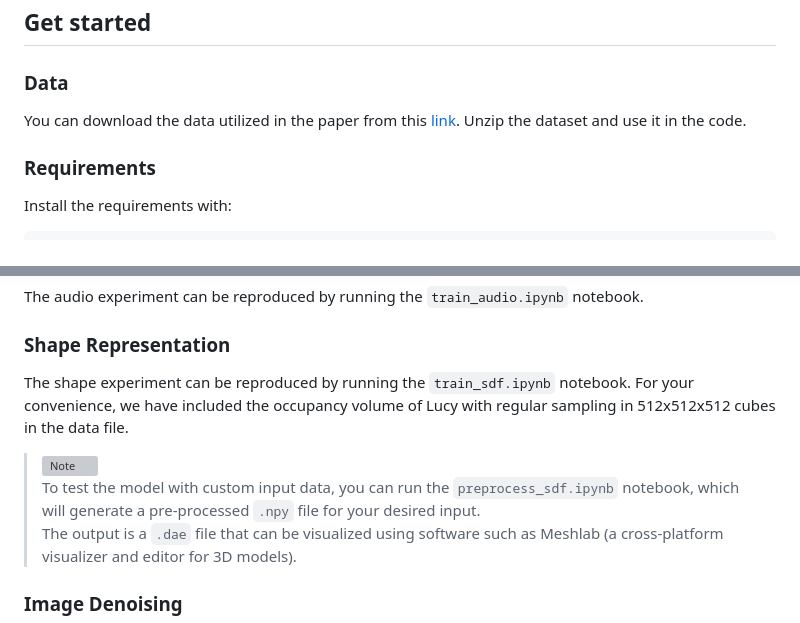
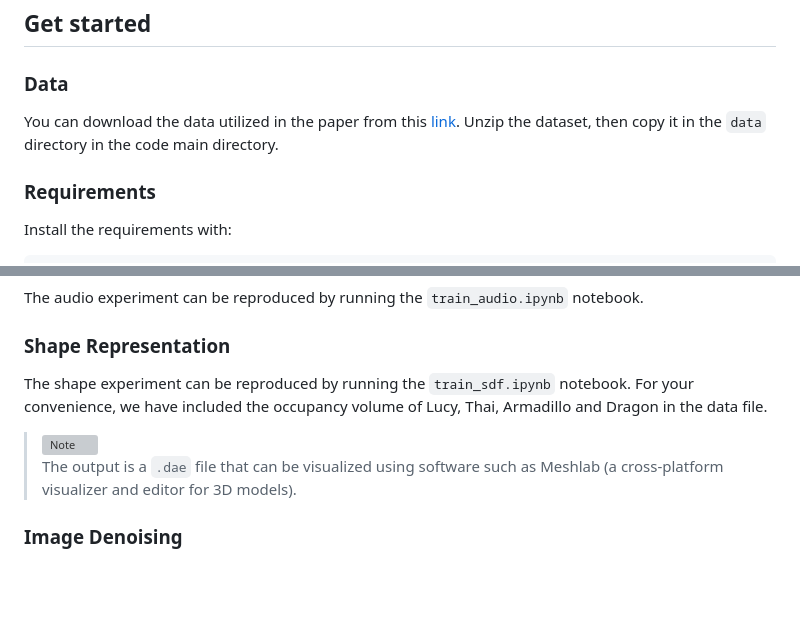
Before and after one commit to AlirezaMorsali/STAF, a Markdown page: README.md, 2 parts joined by grey strips. GitHub-like rendering; blank space fills up the shorter version; grey boxes are pictures that could not be loaded.

```diff
--- a/README.md
+++ b/README.md
@@ -20,7 +20,7 @@
 
 ### Data
 You can download the data utilized in the paper from this  [link](https://drive.google.com/file/d/1AXr64xXE_oQMIWBpgzZuh4ZtWEVyupLM/view?usp=drive_link).
-Unzip the dataset and use it in the code.
+Unzip the dataset, then copy it in the `data` directory in the code main directory.
 
 ### Requirements
 Install the requirements with:
@@ -36,14 +36,12 @@ The image experiment can be reproduced by running the `train_image.ipynb` notebo
 The audio experiment can be reproduced by running the `train_audio.ipynb` notebook.
 
 ### Shape Representation
-The shape experiment can be reproduced by running the `train_sdf.ipynb` notebook. For your convenience, we have included the occupancy volume of Lucy with regular sampling in 512x512x512 cubes in the data file.
+The shape experiment can be reproduced by running the `train_sdf.ipynb` notebook. For your convenience, we have included the occupancy volume of Lucy, Thai, Armadillo and Dragon in the data file.
 
 > <picture>
 >   <source media="(prefers-color-scheme: light)" srcset="https://raw.githubusercontent.com/Mqxx/GitHub-Markdown/main/blockquotes/badge/light-theme/note.svg">
 >   <img alt="Note" src="https://raw.githubusercontent.com/Mqxx/GitHub-Markdown/main/blockquotes/badge/dark-theme/note.svg">
-> </picture><br>
-> To test the model with custom input data, you can run the <code>preprocess_sdf.ipynb</code> notebook, which will generate a pre-processed <code>.npy</code> file for your desired input.
->
+> </picture>
 > <br>
 >  The output is a <code>.dae</code> file that can be visualized using software such as Meshlab (a cross-platform visualizer and editor for 3D models).
 
```
